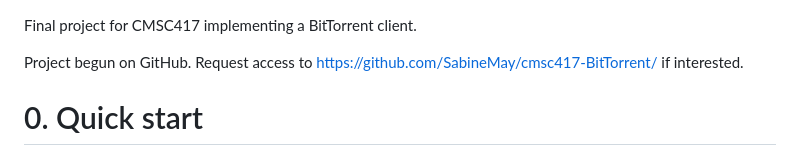
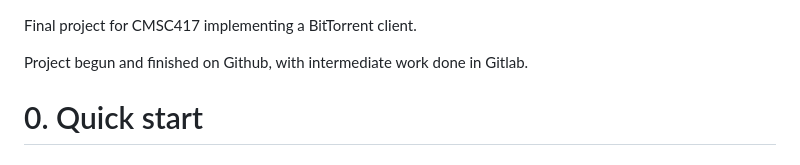
Before and after one commit to SabineMay/BeeTorrent, a Markdown page: README.md, the part around the change. Rendered like a GitHub page.

```diff
--- a/README.md
+++ b/README.md
@@ -1,6 +1,6 @@
 Final project for CMSC417 implementing a BitTorrent client.
 
-Project begun on GitHub. Request access to https://github.com/SabineMay/cmsc417-BitTorrent/ if interested.
+Project begun and finished on Github, with intermediate work done in Gitlab.
 
 # 0. Quick start
 ## Environment setup and takedown
```
